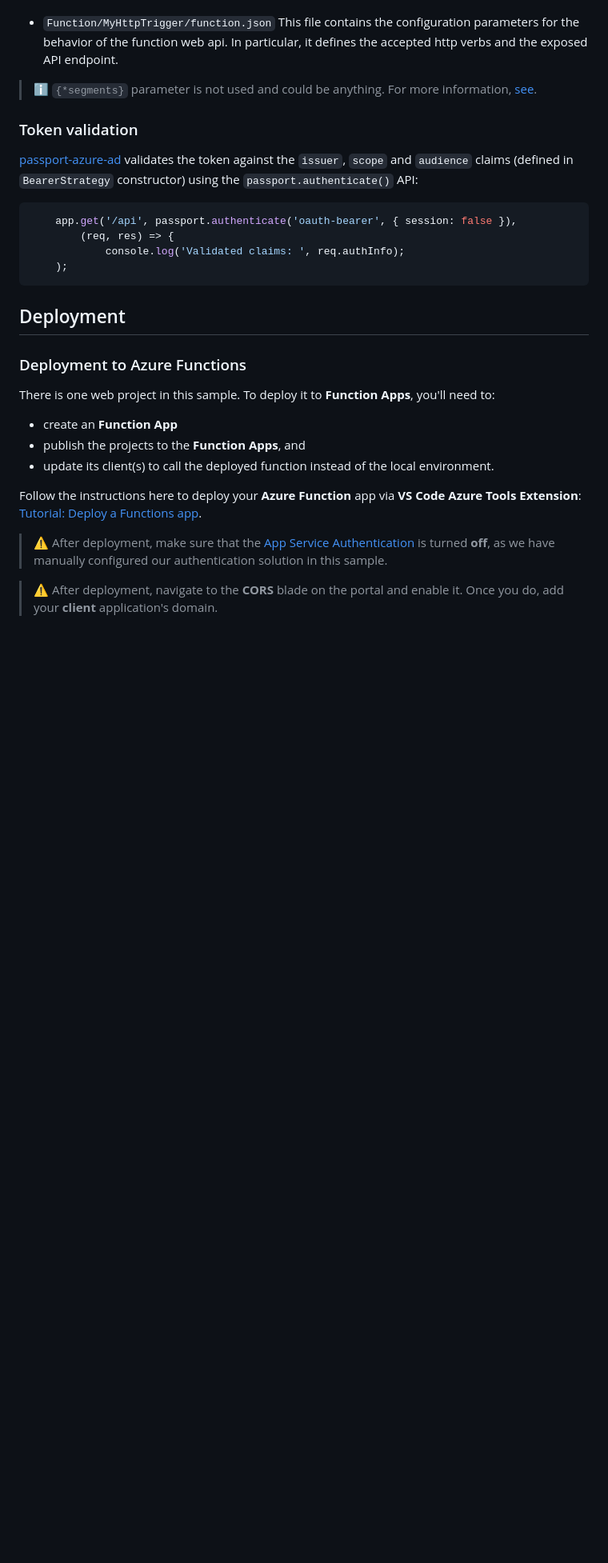
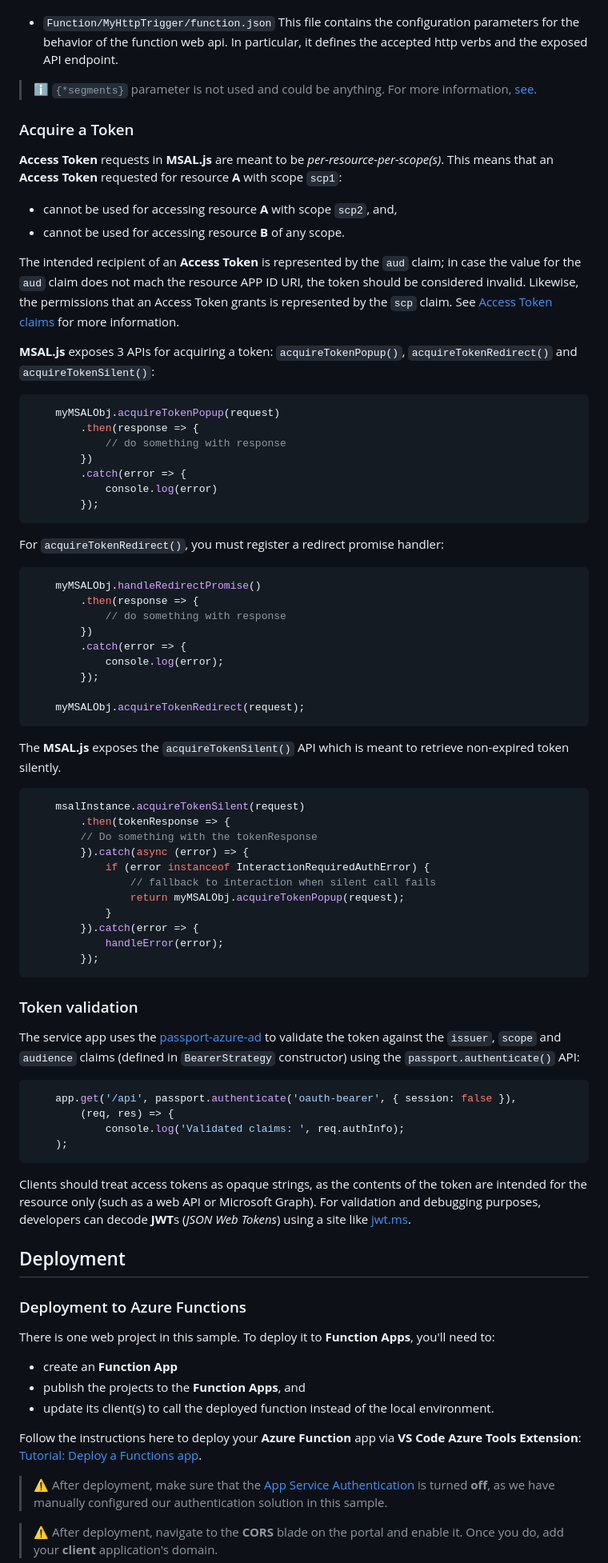
Before and after one commit to Azure-Samples/ms-identity-nodejs-webapi-azurefunctions, a Markdown page: README.md, the part around the change printed below. Shown: that part at 80% size. Rendered like a GitHub page; blank space fills up the shorter version.

````diff
--- a/README.md
+++ b/README.md
@@ -206,9 +254,60 @@ This file contains the configuration parameters for the behavior of the function
 
 > :information_source: `{*segments}` parameter is not used and could be anything. For more information, [see](https://github.com/Azure/azure-functions-host/wiki/Http-Functions).
 
+### Acquire a Token
+
+**Access Token** requests in **MSAL.js** are meant to be *per-resource-per-scope(s)*. This means that an **Access Token** requested for resource **A** with scope `scp1`:
+
+- cannot be used for accessing resource **A** with scope `scp2`, and,
+- cannot be used for accessing resource **B** of any scope.
+
+The intended recipient of an **Access Token** is represented by the `aud` claim; in case the value for the `aud` claim does not mach the resource APP ID URI, the token should be considered invalid. Likewise, the permissions that an Access Token grants is represented by the `scp` claim. See [Access Token claims](https://docs.microsoft.com/azure/active-directory/develop/access-tokens#payload-claims) for more information.
+
+**MSAL.js** exposes 3 APIs for acquiring a token: `acquireTokenPopup()`, `acquireTokenRedirect()` and `acquireTokenSilent()`:
+
+```javascript
+    myMSALObj.acquireTokenPopup(request)
+        .then(response => {
+            // do something with response
+        })
+        .catch(error => {
+            console.log(error)
+        });
+```
+
+For `acquireTokenRedirect()`, you must register a redirect promise handler:
+
+```javascript
+    myMSALObj.handleRedirectPromise()
+        .then(response => {
+            // do something with response
+        })
+        .catch(error => {
+            console.log(error);
+        });
+
+    myMSALObj.acquireTokenRedirect(request);
+```
+
+The **MSAL.js** exposes the `acquireTokenSilent()` API which is meant to retrieve non-expired token silently.
+
+```javascript
+    msalInstance.acquireTokenSilent(request)
+        .then(tokenResponse => {
+        // Do something with the tokenResponse
+        }).catch(async (error) => {
+            if (error instanceof InteractionRequiredAuthError) {
+                // fallback to interaction when silent call fails
+                return myMSALObj.acquireTokenPopup(request);
+            }
+        }).catch(error => {
+            handleError(error);
+        });
+```
+
 ### Token validation
 
-[passport-azure-ad](https://github.com/AzureAD/passport-azure-ad) validates the token against the `issuer`, `scope` and `audience` claims (defined in `BearerStrategy` constructor) using the `passport.authenticate()` API:
+The service app uses the [passport-azure-ad](https://github.com/AzureAD/passport-azure-ad) to validate the token against the `issuer`, `scope` and `audience` claims (defined in `BearerStrategy` constructor) using the `passport.authenticate()` API:
 
 ```javascript
     app.get('/api', passport.authenticate('oauth-bearer', { session: false }),
@@ -216,6 +315,8 @@ This file contains the configuration parameters for the behavior of the function
             console.log('Validated claims: ', req.authInfo);
     );
 ```
+
+Clients should treat access tokens as opaque strings, as the contents of the token are intended for the resource only (such as a web API or Microsoft Graph). For validation and debugging purposes, developers can decode **JWT**s (*JSON Web Tokens*) using a site like [jwt.ms](https://jwt.ms).
 
 ## Deployment
 
````
Also changed, not shown: other parts of README.md (+64 -16 lines), ReadmeFiles/screenshot.png (added), ReadmeFiles/topology.png (added), 15 other files.
